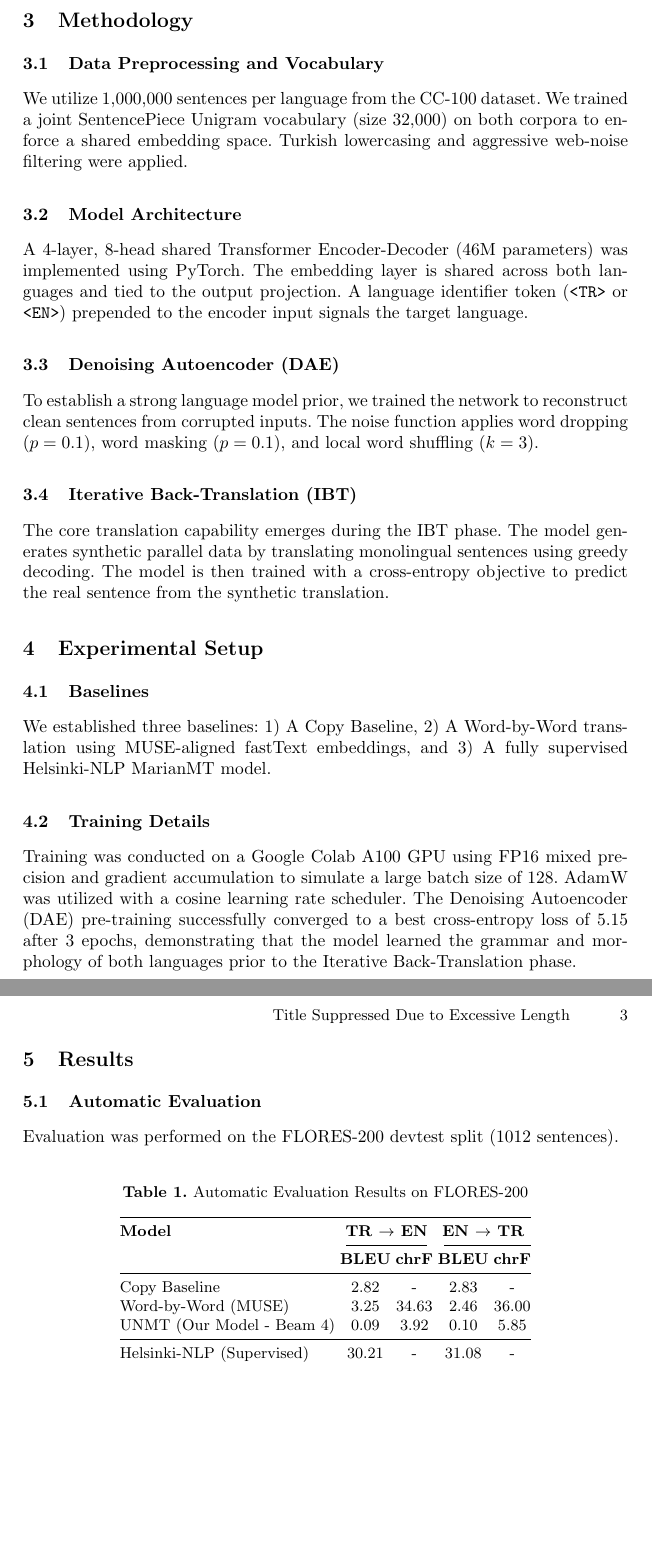
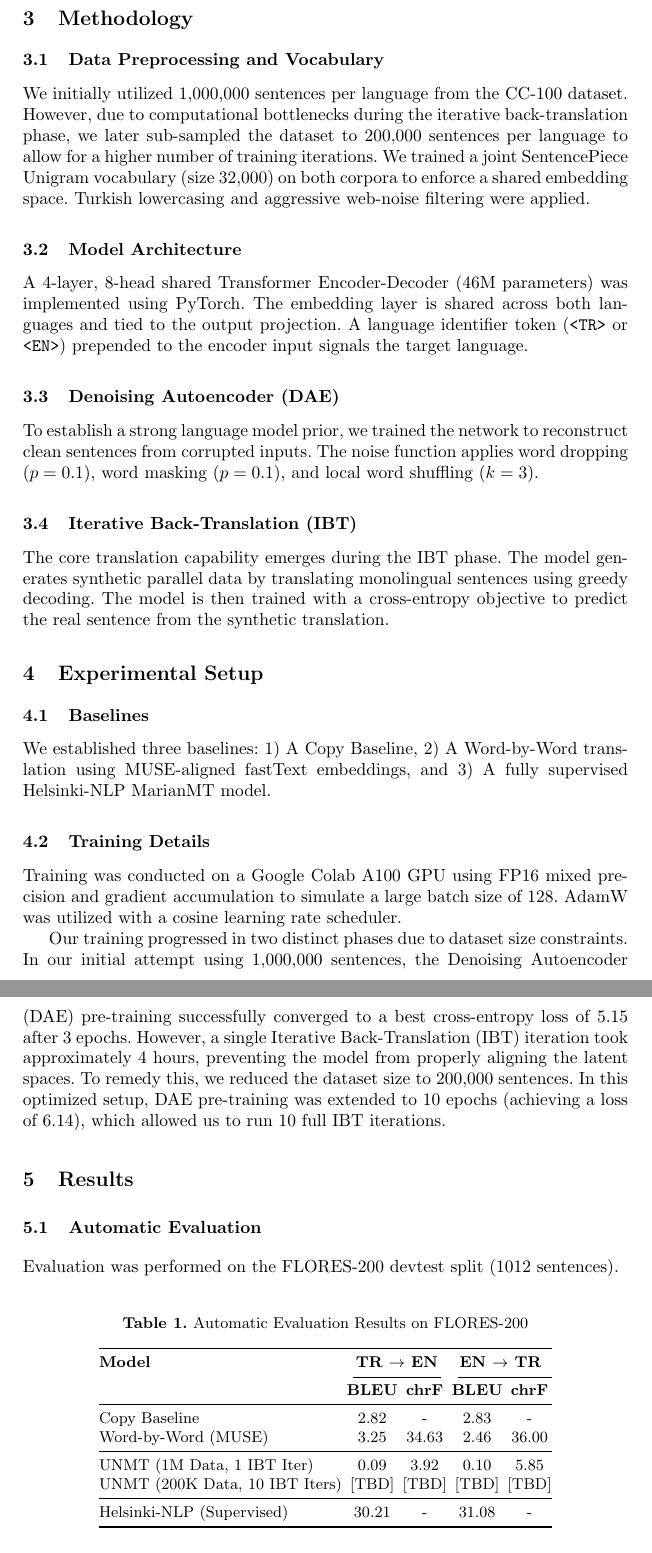
Before and after one commit to alialp5959/ceng467-term-project, a LaTeX paper (report/CENG467_FinalReport_Group9.tex): two parts of pages 2 and 3 of 3 before the commit and two parts of pages 2 and 3 of 4 after it, joined at a grey line, cut so that both start at the same text, the shorter picture padded with empty space. Compiled offline with pdfLaTeX.

Commit message:
Update LNCS report with data reduction methodology and new table format

```diff
--- a/report/CENG467_FinalReport_Group9.tex
+++ b/report/CENG467_FinalReport_Group9.tex
@@ -24,7 +24,7 @@ Lample et al. (2018) introduced a robust framework for UNMT relying on three cor
 
 \section{Methodology}
 \subsection{Data Preprocessing and Vocabulary}
-We utilize 1,000,000 sentences per language from the CC-100 dataset. We trained a joint SentencePiece Unigram vocabulary (size 32,000) on both corpora to enforce a shared embedding space. Turkish lowercasing and aggressive web-noise filtering were applied.
+We initially utilized 1,000,000 sentences per language from the CC-100 dataset. However, due to computational bottlenecks during the iterative back-translation phase, we later sub-sampled the dataset to 200,000 sentences per language to allow for a higher number of training iterations. We trained a joint SentencePiece Unigram vocabulary (size 32,000) on both corpora to enforce a shared embedding space. Turkish lowercasing and aggressive web-noise filtering were applied.
 
 \subsection{Model Architecture}
 A 4-layer, 8-head shared Transformer Encoder-Decoder (46M parameters) was implemented using PyTorch. The embedding layer is shared across both languages and tied to the output projection. A language identifier token (\texttt{<TR>} or \texttt{<EN>}) prepended to the encoder input signals the target language.
@@ -40,7 +40,9 @@ The core translation capability emerges during the IBT phase. The model generate
 We established three baselines: 1) A Copy Baseline, 2) A Word-by-Word translation using MUSE-aligned fastText embeddings, and 3) A fully supervised Helsinki-NLP MarianMT model.
 
 \subsection{Training Details}
-Training was conducted on a Google Colab A100 GPU using FP16 mixed precision and gradient accumulation to simulate a large batch size of 128. AdamW was utilized with a cosine learning rate scheduler. The Denoising Autoencoder (DAE) pre-training successfully converged to a best cross-entropy loss of 5.15 after 3 epochs, demonstrating that the model learned the grammar and morphology of both languages prior to the Iterative Back-Translation phase.
+Training was conducted on a Google Colab A100 GPU using FP16 mixed precision and gradient accumulation to simulate a large batch size of 128. AdamW was utilized with a cosine learning rate scheduler.
+
+Our training progressed in two distinct phases due to dataset size constraints. In our initial attempt using 1,000,000 sentences, the Denoising Autoencoder (DAE) pre-training successfully converged to a best cross-entropy loss of 5.15 after 3 epochs. However, a single Iterative Back-Translation (IBT) iteration took approximately 4 hours, preventing the model from properly aligning the latent spaces. To remedy this, we reduced the dataset size to 200,000 sentences. In this optimized setup, DAE pre-training was extended to 10 epochs (achieving a loss of 6.14), which allowed us to run 10 full IBT iterations.
 
 \section{Results}
 \subsection{Automatic Evaluation}
@@ -55,8 +57,9 @@ Evaluation was performed on the FLORES-200 devtest split (1012 sentences).
 \cmidrule(lr){2-3} \cmidrule(l){4-5}
  & \textbf{BLEU} & \textbf{chrF} & \textbf{BLEU} & \textbf{chrF} \\ \midrule
 Copy Baseline & 2.82 & - & 2.83 & - \\
-Word-by-Word (MUSE) & 3.25 & 34.63 & 2.46 & 36.00 \\
-UNMT (Our Model - Beam 4) & 0.09 & 3.92 & 0.10 & 5.85 \\ \midrule
+Word-by-Word (MUSE) & 3.25 & 34.63 & 2.46 & 36.00 \\ \midrule
+UNMT (1M Data, 1 IBT Iter) & 0.09 & 3.92 & 0.10 & 5.85 \\
+UNMT (200K Data, 10 IBT Iters) & [TBD] & [TBD] & [TBD] & [TBD] \\ \midrule
 Helsinki-NLP (Supervised) & 30.21 & - & 31.08 & - \\ \bottomrule
 \end{tabular}
 \end{table}
```
